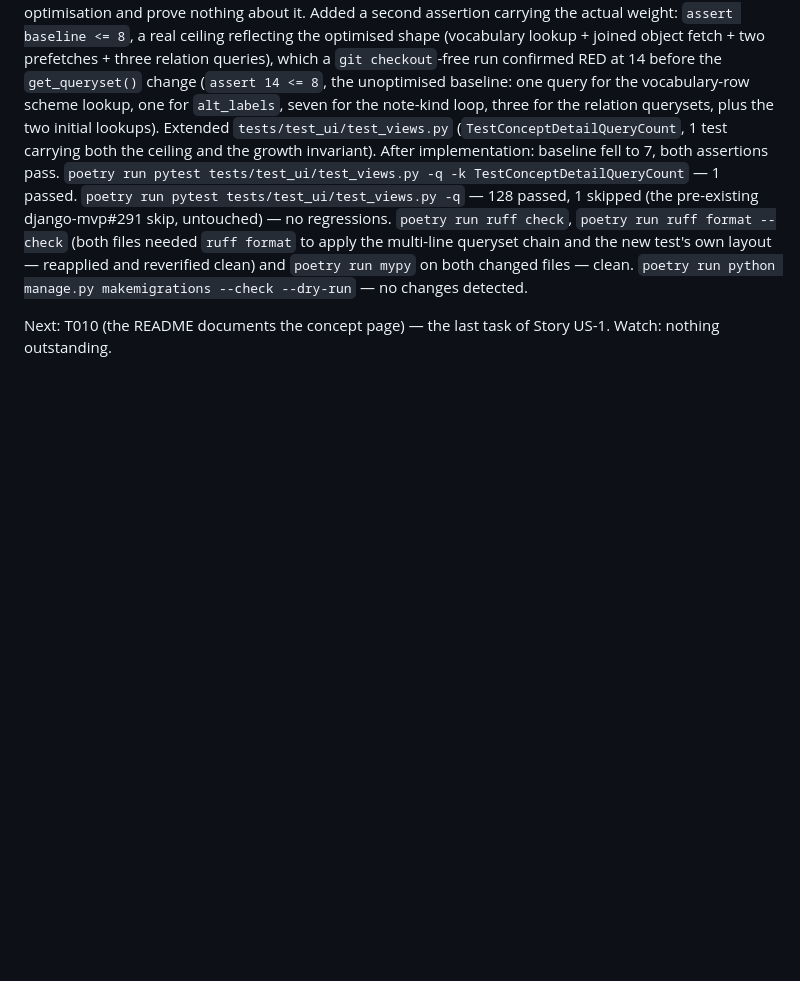
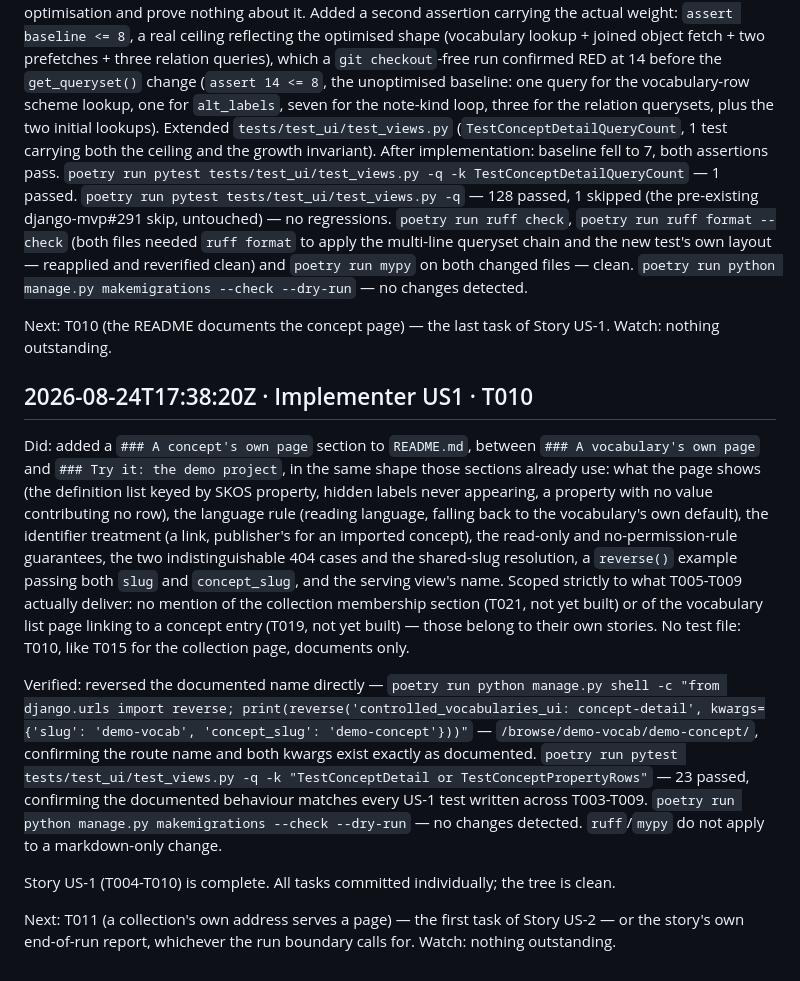
Before and after one commit to SamuelJennings/django-controlled-vocabularies, a Markdown page: specs/015-read-single-record/progress.md, the part around the change. Rendered like a GitHub page; blank space fills up the shorter version.

Commit message:
T010: progress log entry

```diff
--- a/specs/015-read-single-record/progress.md
+++ b/specs/015-read-single-record/progress.md
@@ -305,3 +305,34 @@ makemigrations --check --dry-run` — no changes detected.
 
 Next: T010 (the README documents the concept page) — the last task of Story US-1.
 Watch: nothing outstanding.
+
+## 2026-08-24T17:38:20Z · Implementer US1 · T010
+
+Did: added a `### A concept's own page` section to `README.md`, between `### A
+vocabulary's own page` and `### Try it: the demo project`, in the same shape those
+sections already use: what the page shows (the definition list keyed by SKOS property,
+hidden labels never appearing, a property with no value contributing no row), the
+language rule (reading language, falling back to the vocabulary's own default), the
+identifier treatment (a link, publisher's for an imported concept), the read-only and
+no-permission-rule guarantees, the two indistinguishable 404 cases and the shared-slug
+resolution, a `reverse()` example passing both `slug` and `concept_slug`, and the
+serving view's name. Scoped strictly to what T005-T009 actually deliver: no mention of
+the collection membership section (T021, not yet built) or of the vocabulary list
+page linking to a concept entry (T019, not yet built) — those belong to their own
+stories. No test file: T010, like T015 for the collection page, documents only.
+
+Verified: reversed the documented name directly — `poetry run python manage.py shell
+-c "from django.urls import reverse; print(reverse('controlled_vocabularies_ui:
+concept-detail', kwargs={'slug': 'demo-vocab', 'concept_slug': 'demo-concept'}))"` —
+`/browse/demo-vocab/demo-concept/`, confirming the route name and both kwargs exist
+exactly as documented. `poetry run pytest tests/test_ui/test_views.py -q -k
+"TestConceptDetail or TestConceptPropertyRows"` — 23 passed, confirming the documented
+behaviour matches every US-1 test written across T003-T009. `poetry run python
+manage.py makemigrations --check --dry-run` — no changes detected. `ruff`/`mypy` do not
+apply to a markdown-only change.
+
+Story US-1 (T004-T010) is complete. All tasks committed individually; the tree is clean.
+
+Next: T011 (a collection's own address serves a page) — the first task of Story US-2 —
+or the story's own end-of-run report, whichever the run boundary calls for.
+Watch: nothing outstanding.
```
